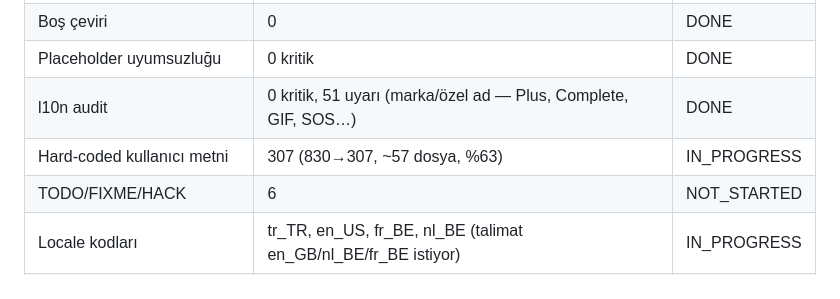
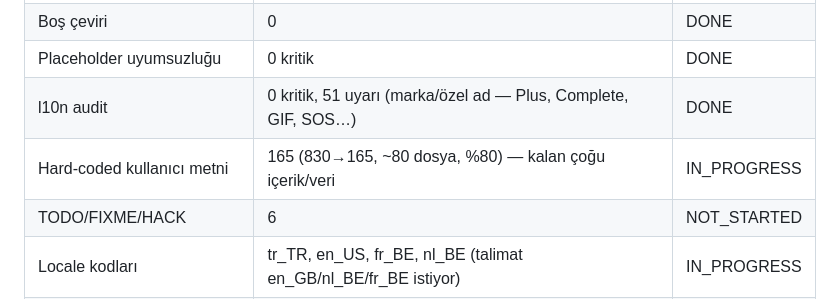
Before and after one commit to mcemkoca/familyhub, a Markdown page: docs/AUTONOMOUS_PROGRESS.md, the part around the change. Drawn GitHub-style.

Commit message:
docs: hard-coded metrik 165 (%80)
Co-Authored-By: Claude Opus 4.8 <noreply@anthropic.com>

```diff
--- a/docs/AUTONOMOUS_PROGRESS.md
+++ b/docs/AUTONOMOUS_PROGRESS.md
@@ -20,7 +20,7 @@ _Son güncelleme: 2026-07-12 (Europe/Brussels) · Otonom oturum_
 | Boş çeviri | 0 | DONE |
 | Placeholder uyumsuzluğu | 0 kritik | DONE |
 | l10n audit | 0 kritik, 51 uyarı (marka/özel ad — Plus, Complete, GIF, SOS…) | DONE |
-| Hard-coded kullanıcı metni | 307 (830→307, ~57 dosya, %63) | IN_PROGRESS |
+| Hard-coded kullanıcı metni | 165 (830→165, ~80 dosya, %80) — kalan çoğu içerik/veri | IN_PROGRESS |
 | TODO/FIXME/HACK | 6 | NOT_STARTED |
 | Locale kodları | tr_TR, en_US, fr_BE, nl_BE (talimat en_GB/nl_BE/fr_BE istiyor) | IN_PROGRESS |
 | Çok-dilli içerik modeli | yok → ekleniyor | IN_PROGRESS |
```
